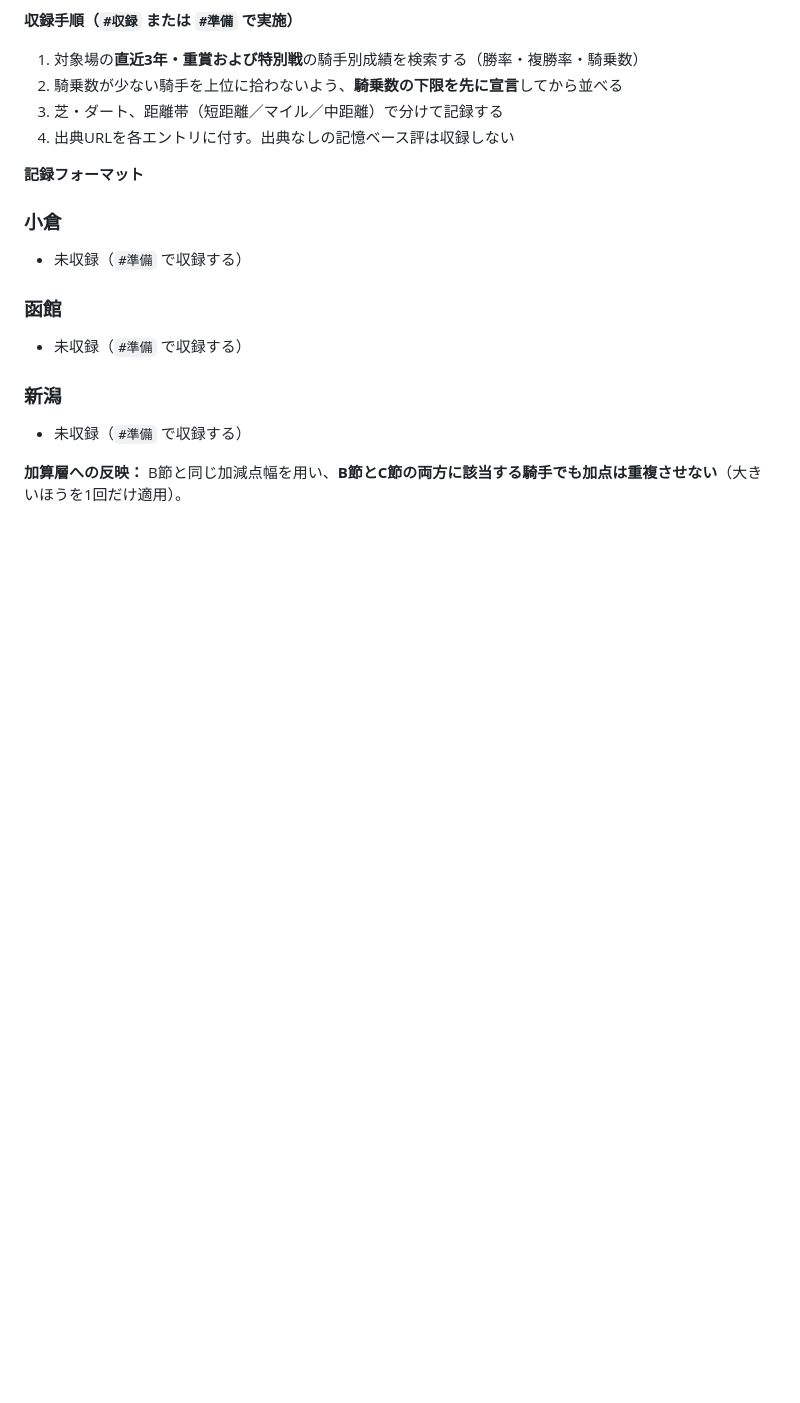
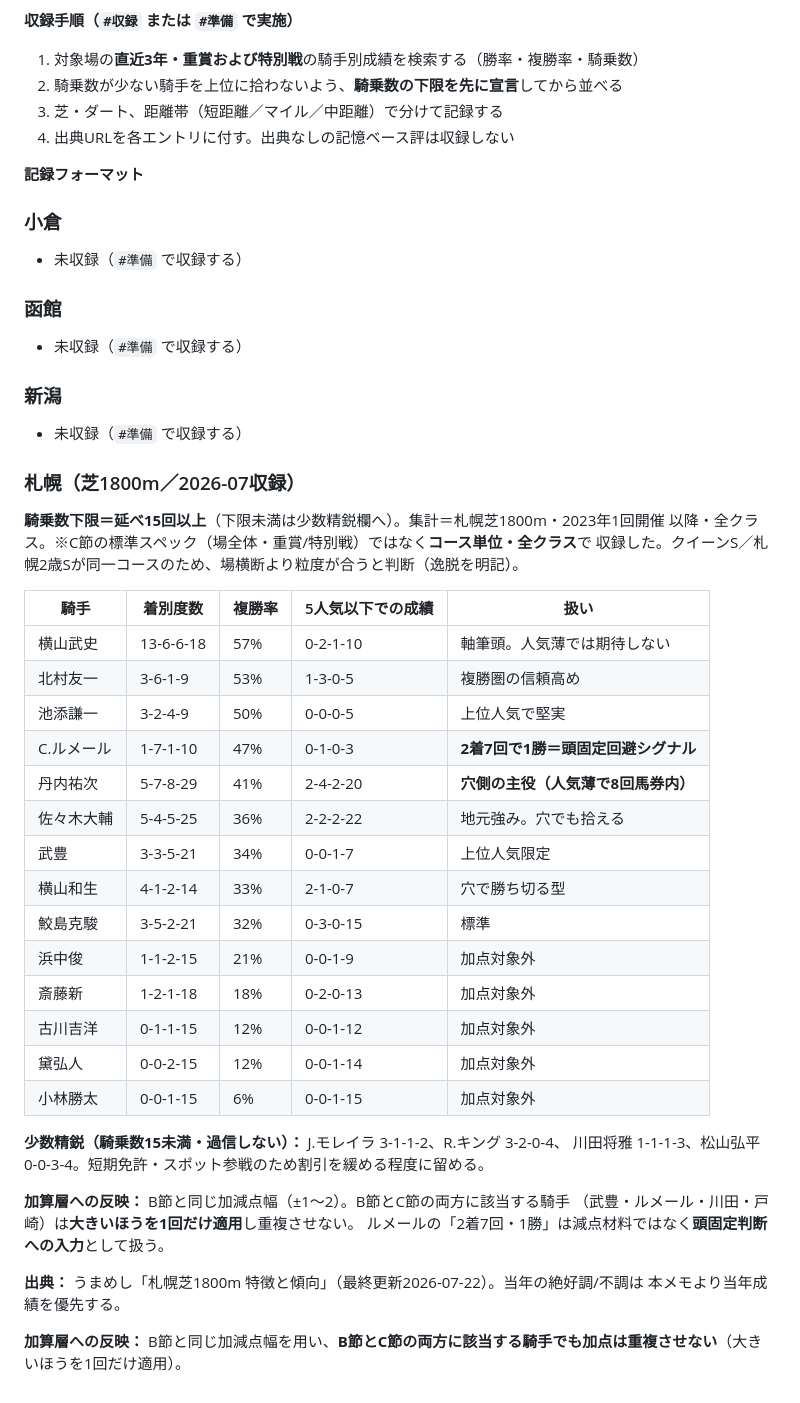
Before and after one commit to Atoyr/keiba, a Markdown page: references/騎手データ_扱いルール.md, the part around the change. Drawn GitHub-style; blank space fills up the shorter version.

```diff
--- a/references/騎手データ_扱いルール.md
+++ b/references/騎手データ_扱いルール.md
@@ -84,4 +84,36 @@ B節が全国区騎手を縦に並べるのに対し、本節は**開催場か
 ### 新潟
 - 未収録（`#準備` で収録する）
 
+### 札幌（芝1800m／2026-07収録）
+**騎乗数下限＝延べ15回以上**（下限未満は少数精鋭欄へ）。集計＝札幌芝1800m・2023年1回開催
+以降・全クラス。※C節の標準スペック（場全体・重賞/特別戦）ではなく**コース単位・全クラス**で
+収録した。クイーンS／札幌2歳Sが同一コースのため、場横断より粒度が合うと判断（逸脱を明記）。
+
+| 騎手 | 着別度数 | 複勝率 | 5人気以下での成績 | 扱い |
+|---|---|---|---|---|
+| 横山武史 | 13-6-6-18 | 57% | 0-2-1-10 | 軸筆頭。人気薄では期待しない |
+| 北村友一 | 3-6-1-9 | 53% | 1-3-0-5 | 複勝圏の信頼高め |
+| 池添謙一 | 3-2-4-9 | 50% | 0-0-0-5 | 上位人気で堅実 |
+| C.ルメール | 1-7-1-10 | 47% | 0-1-0-3 | **2着7回で1勝＝頭固定回避シグナル** |
+| 丹内祐次 | 5-7-8-29 | 41% | 2-4-2-20 | **穴側の主役（人気薄で8回馬券内）** |
+| 佐々木大輔 | 5-4-5-25 | 36% | 2-2-2-22 | 地元強み。穴でも拾える |
+| 武豊 | 3-3-5-21 | 34% | 0-0-1-7 | 上位人気限定 |
+| 横山和生 | 4-1-2-14 | 33% | 2-1-0-7 | 穴で勝ち切る型 |
+| 鮫島克駿 | 3-5-2-21 | 32% | 0-3-0-15 | 標準 |
+| 浜中俊 | 1-1-2-15 | 21% | 0-0-1-9 | 加点対象外 |
+| 斎藤新 | 1-2-1-18 | 18% | 0-2-0-13 | 加点対象外 |
+| 古川吉洋 | 0-1-1-15 | 12% | 0-0-1-12 | 加点対象外 |
+| 黛弘人 | 0-0-2-15 | 12% | 0-0-1-14 | 加点対象外 |
+| 小林勝太 | 0-0-1-15 | 6% | 0-0-1-15 | 加点対象外 |
+
+**少数精鋭（騎乗数15未満・過信しない）：** J.モレイラ 3-1-1-2、R.キング 3-2-0-4、
+川田将雅 1-1-1-3、松山弘平 0-0-3-4。短期免許・スポット参戦のため割引を緩める程度に留める。
+
+**加算層への反映：** B節と同じ加減点幅（±1〜2）。B節とC節の両方に該当する騎手
+（武豊・ルメール・川田・戸崎）は**大きいほうを1回だけ適用**し重複させない。
+ルメールの「2着7回・1勝」は減点材料ではなく**頭固定判断への入力**として扱う。
+
+**出典：** うまめし「札幌芝1800m 特徴と傾向」（最終更新2026-07-22）。当年の絶好調/不調は
+本メモより当年成績を優先する。
+
 **加算層への反映：** B節と同じ加減点幅を用い、**B節とC節の両方に該当する騎手でも加点は重複させない**（大きいほうを1回だけ適用）。
```
Also changed, not shown: references/レース別_過去傾向データ.md (+14 -0 lines), references/血統データ_扱いルール.md (+24 -0 lines).
